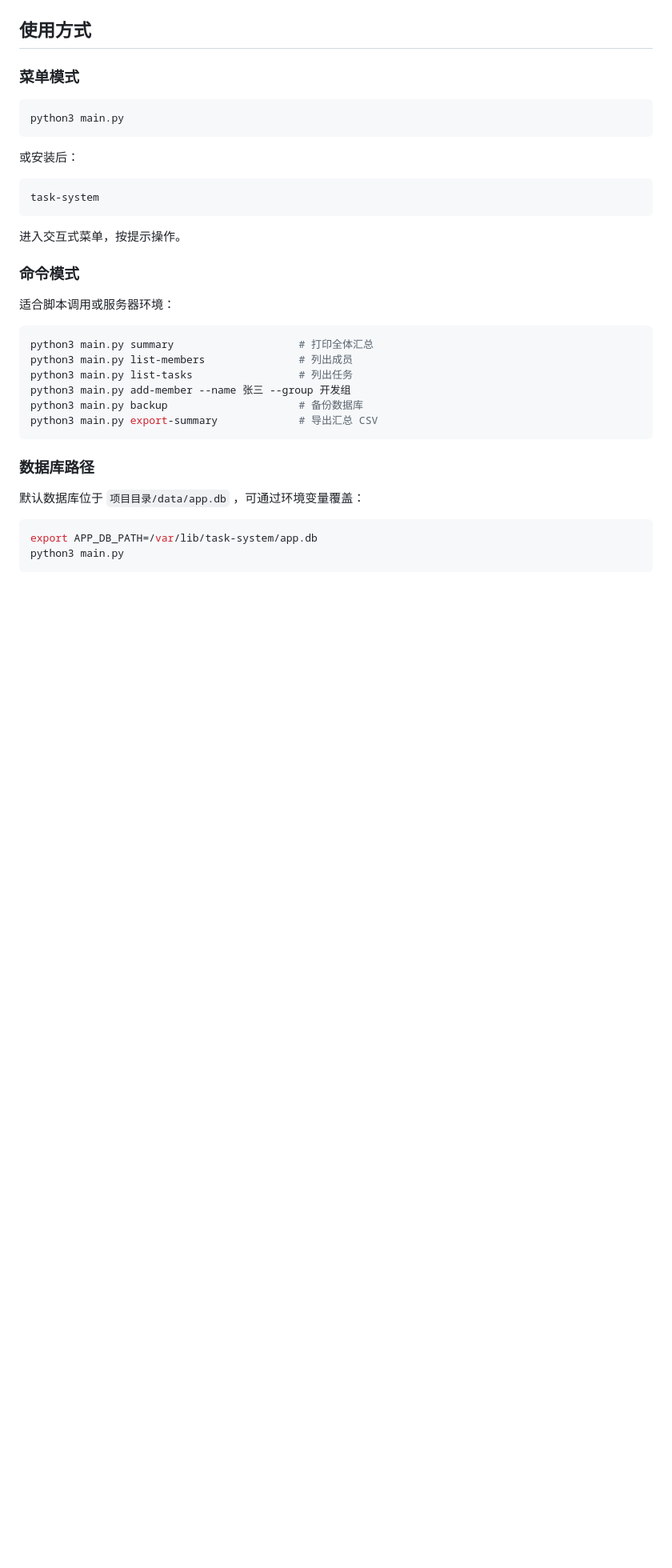
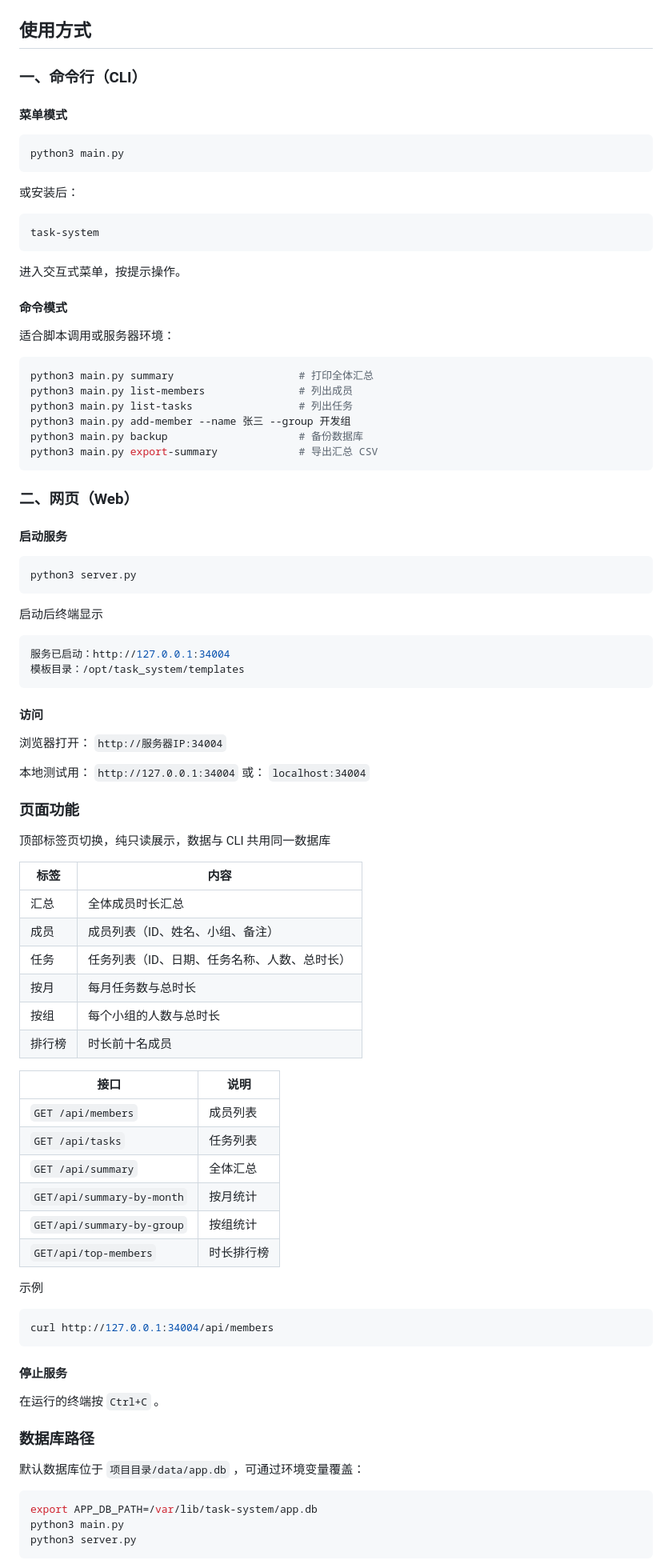
Before and after one commit to ekafleon/dev-task-volunteer-hour-system, a Markdown page: README.md, the part around one of its changes. Shown at 80% size. GitHub-like rendering; blank space fills up the shorter version.

````diff
--- a/README.md
+++ b/README.md
@@ -65,7 +93,9 @@ pip install -e .
 
 ## 使用方式
 
-### 菜单模式
+### 一、命令行（CLI）
+
+#### 菜单模式
 
 ```bash
 python3 main.py
@@ -79,7 +109,7 @@ task-system
 
 进入交互式菜单，按提示操作。
 
-### 命令模式
+#### 命令模式
 
 适合脚本调用或服务器环境：
 
@@ -92,6 +122,59 @@ python3 main.py backup                     # 备份数据库
 python3 main.py export-summary             # 导出汇总 CSV
 ```
 
+### 二、网页（Web）
+
+#### 启动服务
+
+```bash
+python3 server.py
+```
+
+启动后终端显示
+
+```bash
+服务已启动：http://127.0.0.1:34004
+模板目录：/opt/task_system/templates
+```
+
+#### 访问
+
+浏览器打开： `http://服务器IP:34004`
+
+本地测试用： `http://127.0.0.1:34004` 或： `localhost:34004`
+
+### 页面功能
+
+顶部标签页切换，纯只读展示，数据与 CLI 共用同一数据库
+
+| 标签  | 内容                      |
+|-----|-------------------------|
+| 汇总  | 全体成员时长汇总                |
+| 成员  | 成员列表（ID、姓名、小组、备注）       |
+| 任务  | 任务列表（ID、日期、任务名称、人数、总时长） |
+| 按月  | 每月任务数与总时长               |
+| 按组  | 每个小组的人数与总时长             |
+| 排行榜 | 时长前十名成员                 |
+
+| 接口                         | 说明     |
+|----------------------------|--------|
+| `GET /api/members`         | 	成员列表  |
+| `GET /api/tasks`           | 	任务列表  |
+| `GET /api/summary`         | 	全体汇总  |
+| `GET/api/summary-by-month` | 	按月统计  |
+| `GET/api/summary-by-group` | 	按组统计  |
+| `GET/api/top-members`      | 	时长排行榜 |
+
+示例
+
+```bash
+curl http://127.0.0.1:34004/api/members
+```
+
+#### 停止服务
+
+在运行的终端按 `Ctrl+C` 。
+
 ### 数据库路径
 
 默认数据库位于 `项目目录/data/app.db` ，可通过环境变量覆盖：
@@ -99,4 +182,5 @@ python3 main.py export-summary             # 导出汇总 CSV
 ```bash
 export APP_DB_PATH=/var/lib/task-system/app.db
 python3 main.py
+python3 server.py
 ```
````
Also changed, not shown: other parts of README.md (+118 -1 lines).
